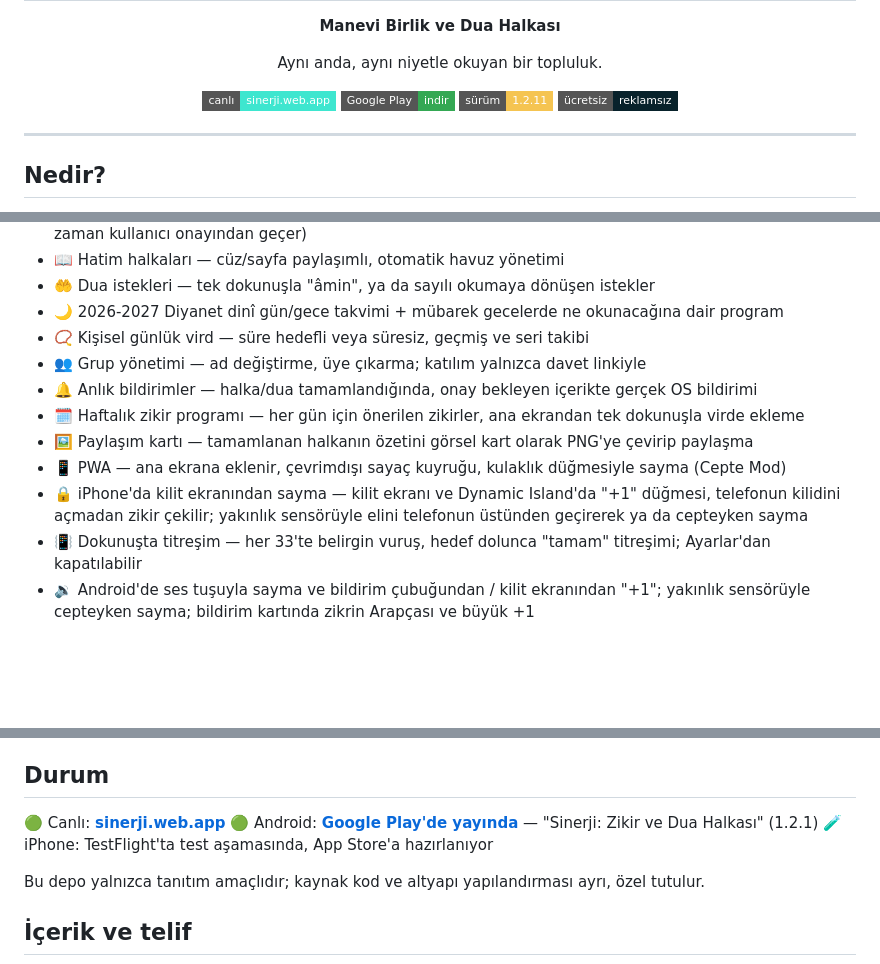
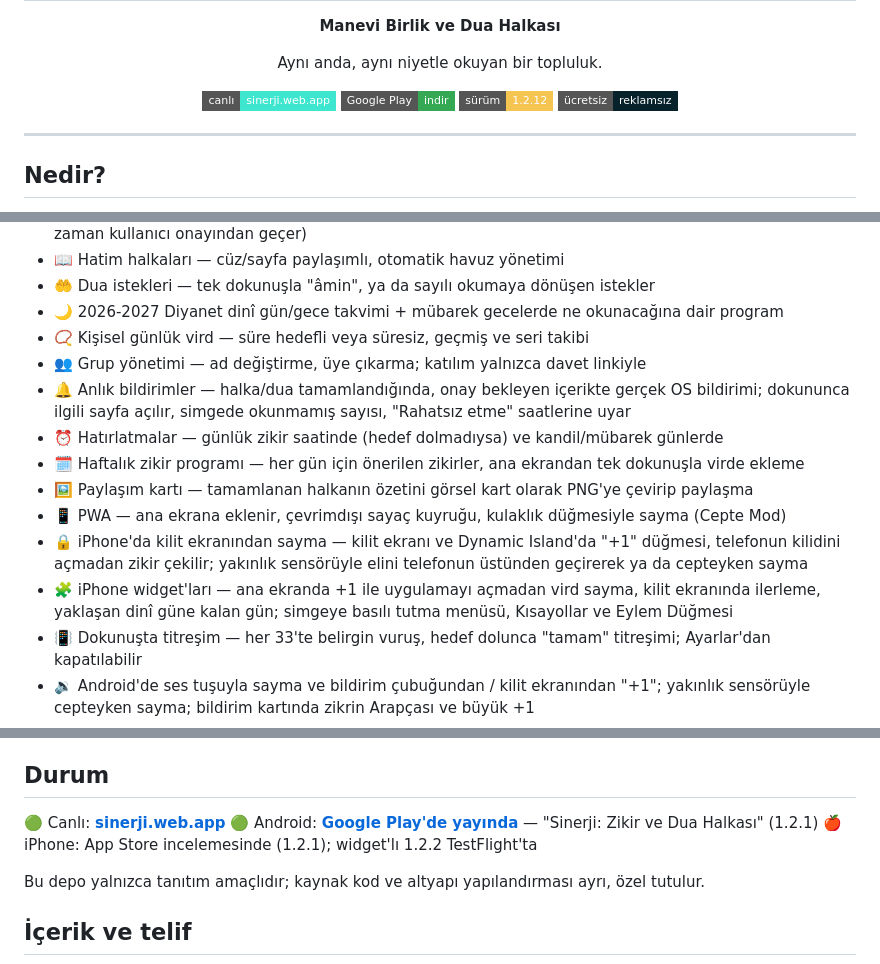
Before and after one commit to kamilsaim/sinerji, a Markdown page: README.md, 3 parts joined by grey strips. Drawn GitHub-style; badges without logos; blank space fills up the shorter version.

Commit message:
README: 1.2.12, widget'lar, bildirim yönlendirme ve hatırlatmalar

```diff
--- a/README.md
+++ b/README.md
@@ -9,7 +9,7 @@
 <p align="center">
   <a href="https://sinerji.web.app"><img alt="Canlı" src="https://img.shields.io/badge/canlı-sinerji.web.app-3ee6cf?style=flat-square"></a>
   <a href="https://play.google.com/store/apps/details?id=app.web.sinerji"><img alt="Google Play" src="https://img.shields.io/badge/Google_Play-indir-34a853?style=flat-square&logo=googleplay&logoColor=white"></a>
-  <img alt="Sürüm" src="https://img.shields.io/badge/sürüm-1.2.11-f5c451?style=flat-square">
+  <img alt="Sürüm" src="https://img.shields.io/badge/sürüm-1.2.12-f5c451?style=flat-square">
   <img alt="Ücretsiz" src="https://img.shields.io/badge/ücretsiz-reklamsız-08222b?style=flat-square">
 </p>
 
@@ -52,13 +52,17 @@ niyetle okuyan bir topluluk hissi yaratır.
 - 🌙 2026-2027 Diyanet dinî gün/gece takvimi + mübarek gecelerde ne okunacağına dair program
 - 📿 Kişisel günlük vird — süre hedefli veya süresiz, geçmiş ve seri takibi
 - 👥 Grup yönetimi — ad değiştirme, üye çıkarma; katılım yalnızca davet linkiyle
-- 🔔 Anlık bildirimler — halka/dua tamamlandığında, onay bekleyen içerikte gerçek OS bildirimi
+- 🔔 Anlık bildirimler — halka/dua tamamlandığında, onay bekleyen içerikte gerçek OS bildirimi;
+  dokununca ilgili sayfa açılır, simgede okunmamış sayısı, "Rahatsız etme" saatlerine uyar
+- ⏰ Hatırlatmalar — günlük zikir saatinde (hedef dolmadıysa) ve kandil/mübarek günlerde
 - 🗓️ Haftalık zikir programı — her gün için önerilen zikirler, ana ekrandan tek dokunuşla virde ekleme
 - 🖼️ Paylaşım kartı — tamamlanan halkanın özetini görsel kart olarak PNG'ye çevirip paylaşma
 - 📱 PWA — ana ekrana eklenir, çevrimdışı sayaç kuyruğu, kulaklık düğmesiyle sayma (Cepte Mod)
 - 🔒 iPhone'da kilit ekranından sayma — kilit ekranı ve Dynamic Island'da "+1" düğmesi,
   telefonun kilidini açmadan zikir çekilir; yakınlık sensörüyle elini telefonun üstünden
   geçirerek ya da cepteyken sayma
+- 🧩 iPhone widget'ları — ana ekranda +1 ile uygulamayı açmadan vird sayma, kilit ekranında
+  ilerleme, yaklaşan dinî güne kalan gün; simgeye basılı tutma menüsü, Kısayollar ve Eylem Düğmesi
 - 📳 Dokunuşta titreşim — her 33'te belirgin vuruş, hedef dolunca "tamam" titreşimi;
   Ayarlar'dan kapatılabilir
 - 🔉 Android'de ses tuşuyla sayma ve bildirim çubuğundan / kilit ekranından "+1"; yakınlık
@@ -85,7 +89,7 @@ niyetle okuyan bir topluluk hissi yaratır.
 
 🟢 Canlı: **[sinerji.web.app](https://sinerji.web.app)**
 🟢 Android: **[Google Play'de yayında](https://play.google.com/store/apps/details?id=app.web.sinerji)** — "Sinerji: Zikir ve Dua Halkası" (1.2.1)
-🧪 iPhone: TestFlight'ta test aşamasında, App Store'a hazırlanıyor
+🍎 iPhone: App Store incelemesinde (1.2.1); widget'lı 1.2.2 TestFlight'ta
 
 Bu depo yalnızca tanıtım amaçlıdır; kaynak kod ve altyapı yapılandırması ayrı, özel tutulur.
 
```
